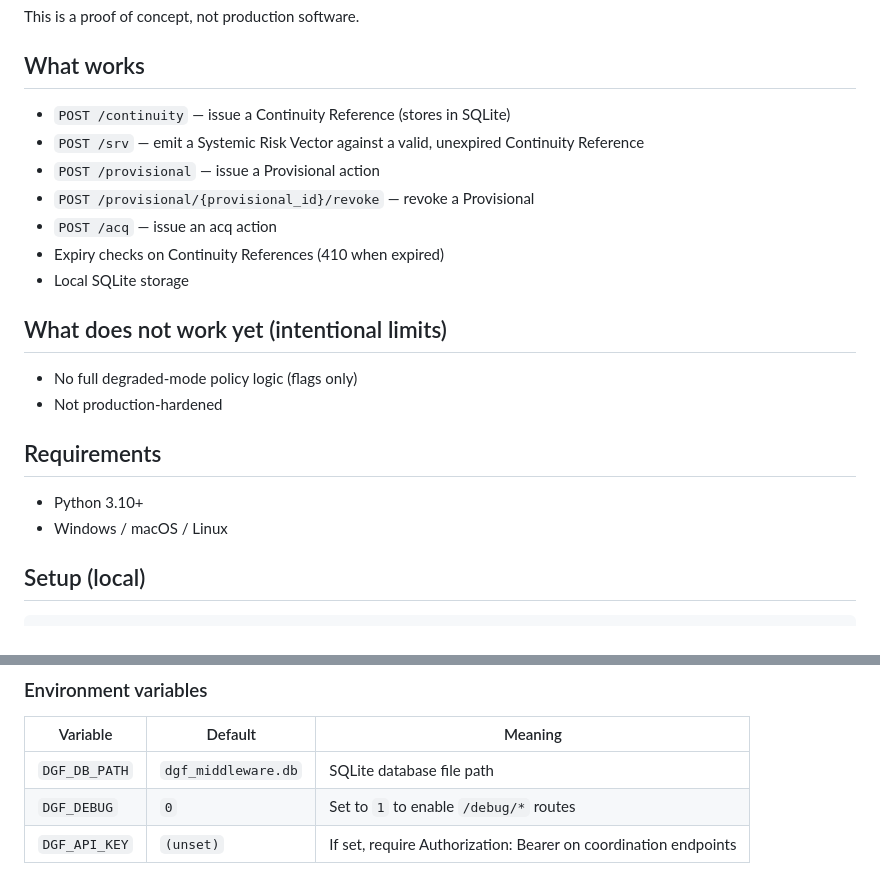
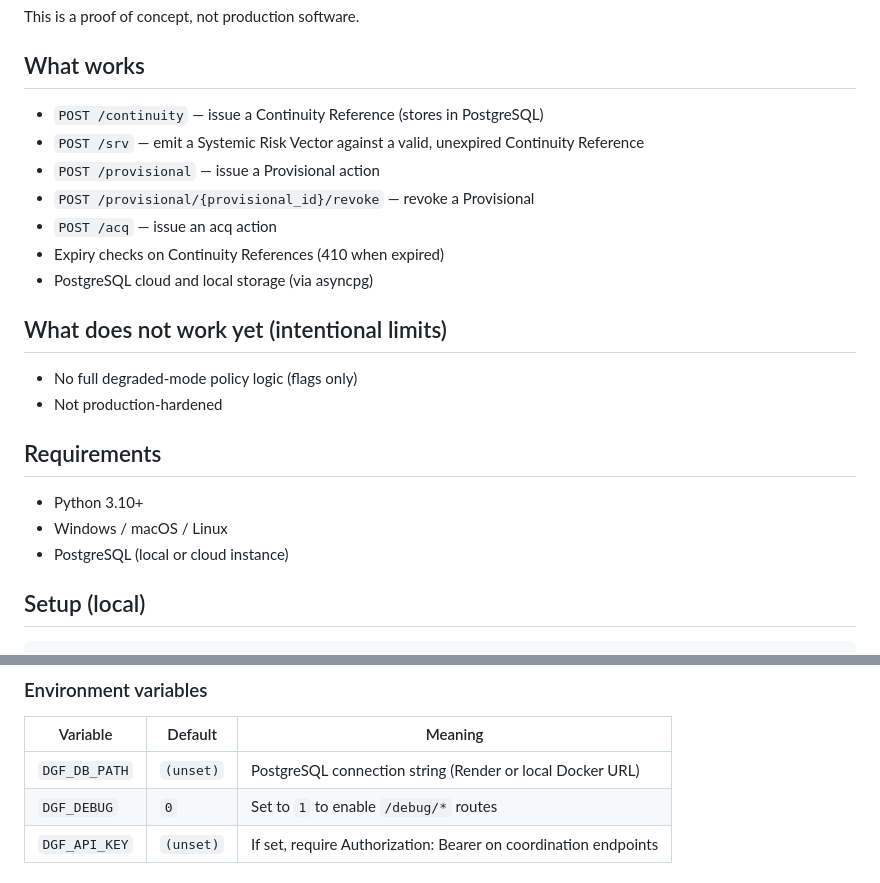
Before and after one commit to satx6672/digital-governance-framework, a Markdown page: middleware/thin-slice/README.md, 2 parts joined by grey strips. Rendered like a GitHub page.

Commit message:
Revise README for DGF Middleware Slice updates
Updated README to reflect changes in the DGF Middleware Slice, including new PostgreSQL storage details and setup instructions.

```diff
--- a/middleware/thin-slice/README.md
+++ b/middleware/thin-slice/README.md
@@ -130,13 +130,13 @@ This is a proof of concept, not production software.
 
 ## What works
 
-- `POST /continuity` — issue a Continuity Reference (stores in SQLite)
+- `POST /continuity` — issue a Continuity Reference (stores in PostgreSQL)
 - `POST /srv` — emit a Systemic Risk Vector against a valid, unexpired Continuity Reference
 - `POST /provisional` — issue a Provisional action
 - `POST /provisional/{provisional_id}/revoke` — revoke a Provisional
 - `POST /acq` — issue an acq action
 - Expiry checks on Continuity References (410 when expired)
-- Local SQLite storage
+- PostgreSQL cloud and local storage (via asyncpg)
 
 ## What does not work yet (intentional limits)
 
@@ -147,6 +147,7 @@ This is a proof of concept, not production software.
 
 - Python 3.10+
 - Windows / macOS / Linux
+- PostgreSQL (local or cloud instance)
 
 ## Setup (local)
 
@@ -165,7 +166,7 @@ Open: http://127.0.0.1:8000/docs
 
 | Variable | Default | Meaning |
 |----------|---------|---------|
-| `DGF_DB_PATH` | `dgf_middleware.db` | SQLite database file path |
+| `DGF_DB_PATH` | `(unset)` | PostgreSQL connection string (Render or local Docker URL) |
 | `DGF_DEBUG` | `0` | Set to `1` to enable `/debug/*` routes |
 | `DGF_API_KEY` | `(unset)` | If set, require Authorization: Bearer <key> on coordination endpoints |
 
```
